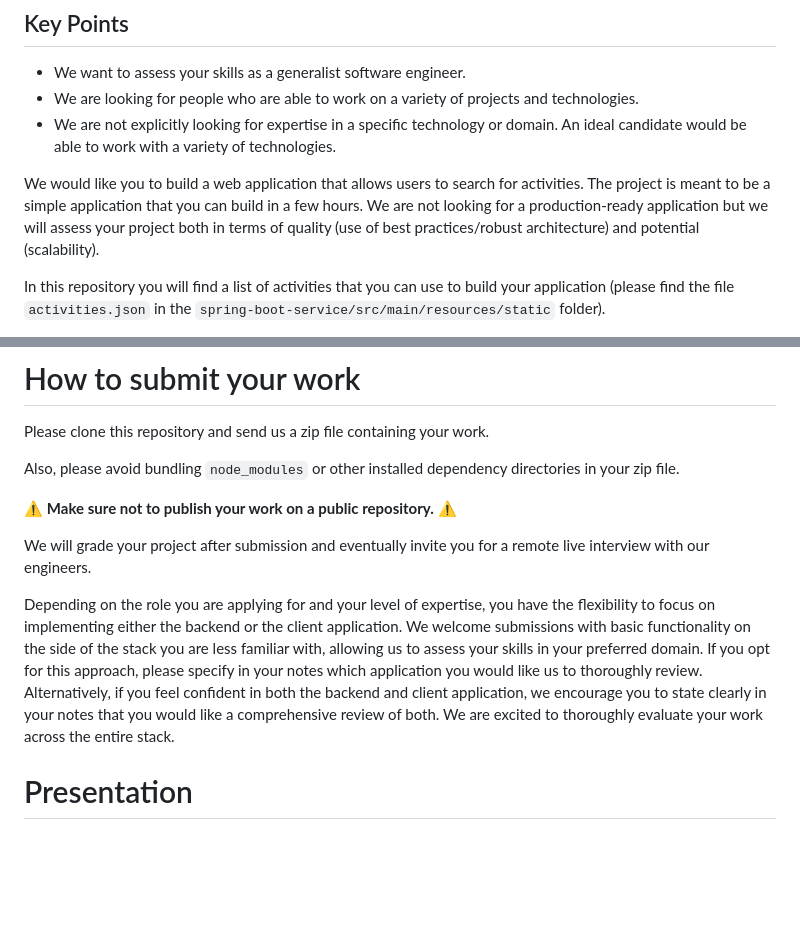
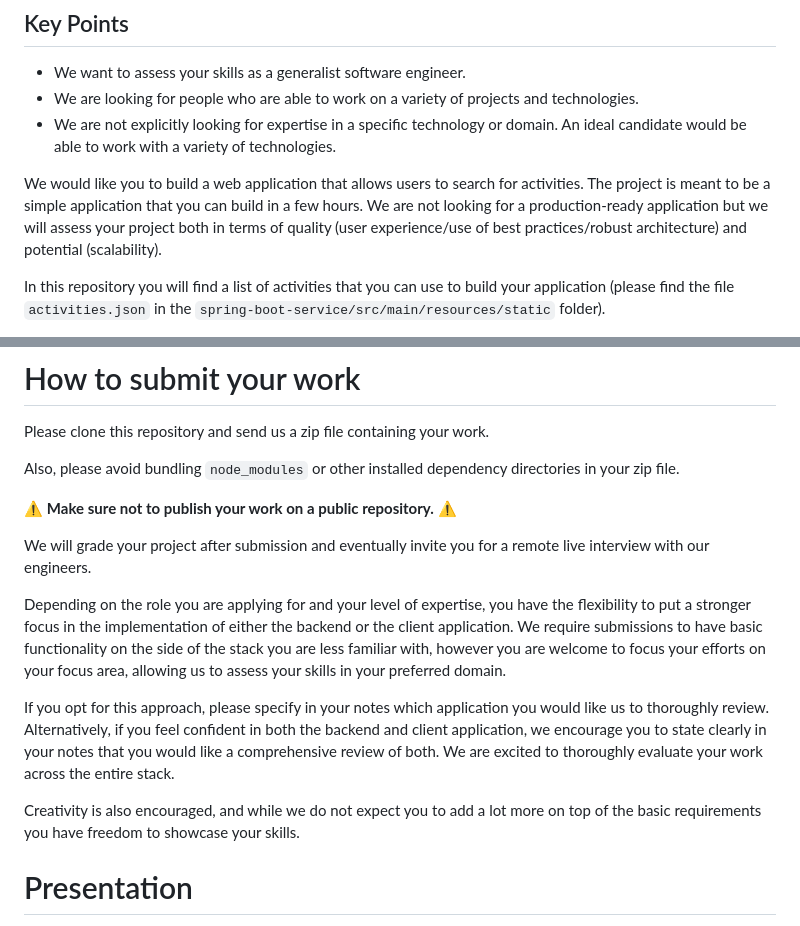
Before and after one commit to getyourguide/se-tech-challenge, a Markdown page: README.md, 2 parts joined by grey strips. Drawn GitHub-style; blank space fills up the shorter version.

Commit message:
Some small changes for clarity (#26)
* Some small changes for clarity

* Update with suggestions

```diff
--- a/README.md
+++ b/README.md
@@ -8,7 +8,7 @@
 
 We would like you to build a web application that allows users to search for activities.
 The project is meant to be a simple application that you can build in a few hours.
-We are not looking for a production-ready application but we will assess your project both in terms of quality (use of best practices/robust architecture) and potential (scalability).
+We are not looking for a production-ready application but we will assess your project both in terms of quality (user experience/use of best practices/robust architecture) and potential (scalability).
 
 In this repository you will find a list of activities that you can use to build your application (please find the file `activities.json` in the `spring-boot-service/src/main/resources/static` folder).
 
@@ -44,11 +44,11 @@ Also, please avoid bundling `node_modules` or other installed dependency directo
 
 We will grade your project after submission and eventually invite you for a remote live interview with our engineers.
 
-Depending on the role you are applying for and your level of expertise, you have the flexibility to focus on implementing either the backend or the client application.
-We welcome submissions with basic functionality on the side of the stack you are less familiar with, allowing us to assess your skills in your preferred domain.
-If you opt for this approach, please specify in your notes which application you would like us to thoroughly review.
-Alternatively, if you feel confident in both the backend and client application, we encourage you to state clearly in your notes that you would like a comprehensive review of both.
-We are excited to thoroughly evaluate your work across the entire stack.
+Depending on the role you are applying for and your level of expertise, you have the flexibility to put a stronger focus in the implementation of either the backend or the client application. We require submissions to have basic functionality on the side of the stack you are less familiar with, however you are welcome to focus your efforts on your focus area, allowing us to assess your skills in your preferred domain.
+
+If you opt for this approach, please specify in your notes which application you would like us to thoroughly review. Alternatively, if you feel confident in both the backend and client application, we encourage you to state clearly in your notes that you would like a comprehensive review of both. We are excited to thoroughly evaluate your work across the entire stack.
+
+Creativity is also encouraged, and while we do not expect you to add a lot more on top of the basic requirements you have freedom to showcase your skills.
 
 # Presentation
 
```
